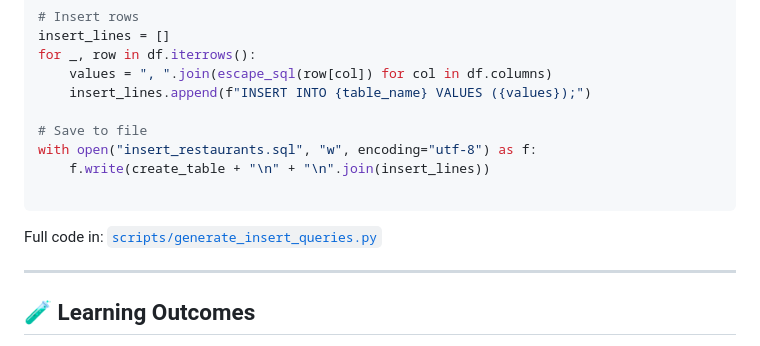
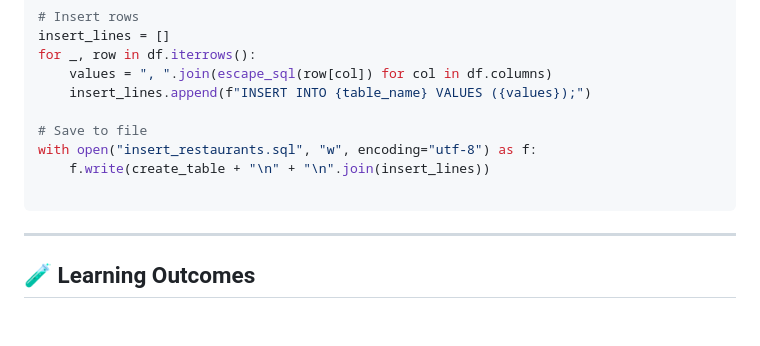
Before and after one commit to abizer007/Zomato_Analytics_Dashboard, a Markdown page: README.md, the part around the change. GitHub-like rendering; blank space fills up the shorter version.

````diff
--- a/README.md
+++ b/README.md
@@ -144,8 +144,6 @@ with open("insert_restaurants.sql", "w", encoding="utf-8") as f:
 
 ```
 
-Full code in: [`scripts/generate_insert_queries.py`](#)
-
 ---
 
 ## 🧪 Learning Outcomes
````
